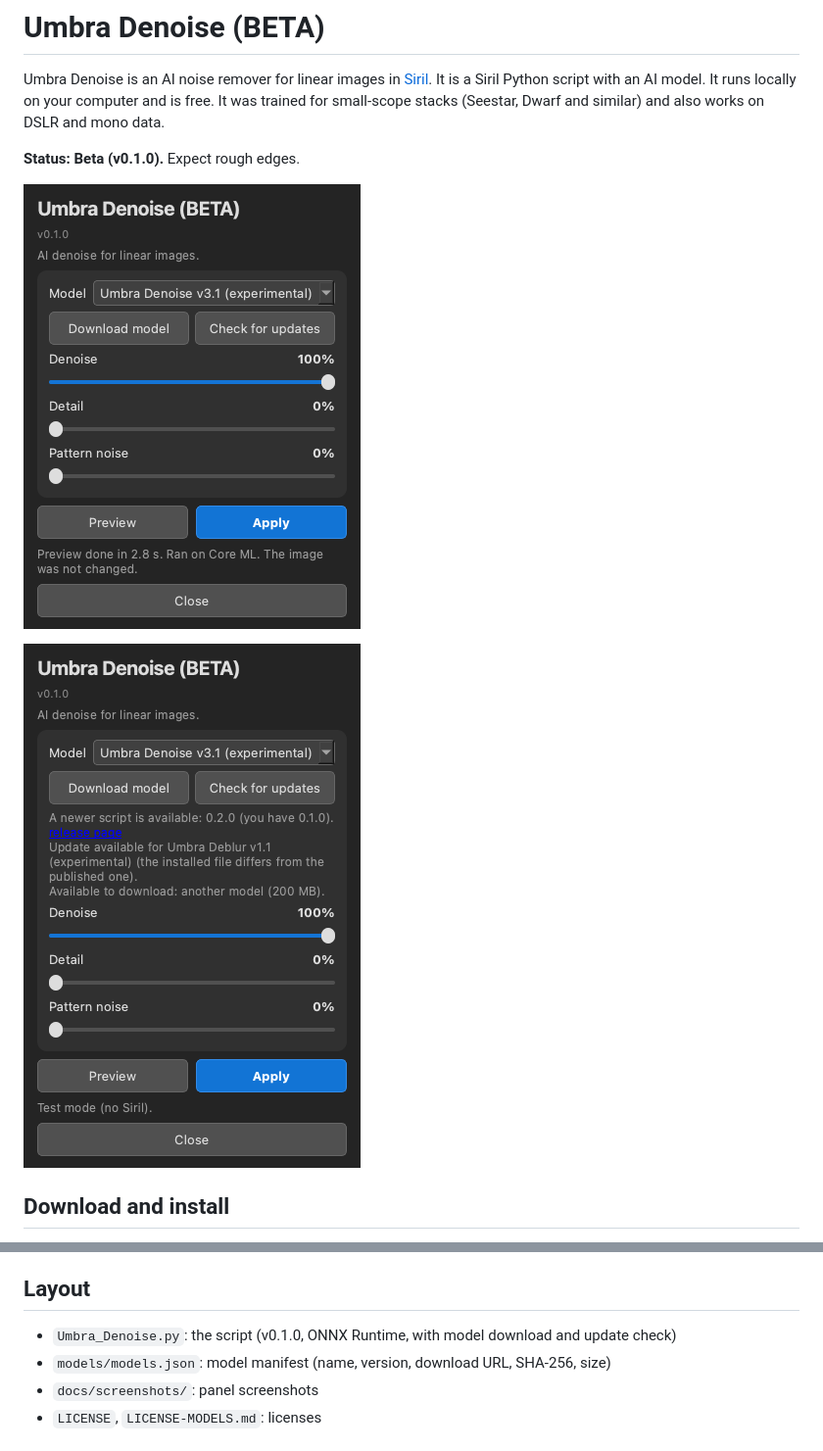
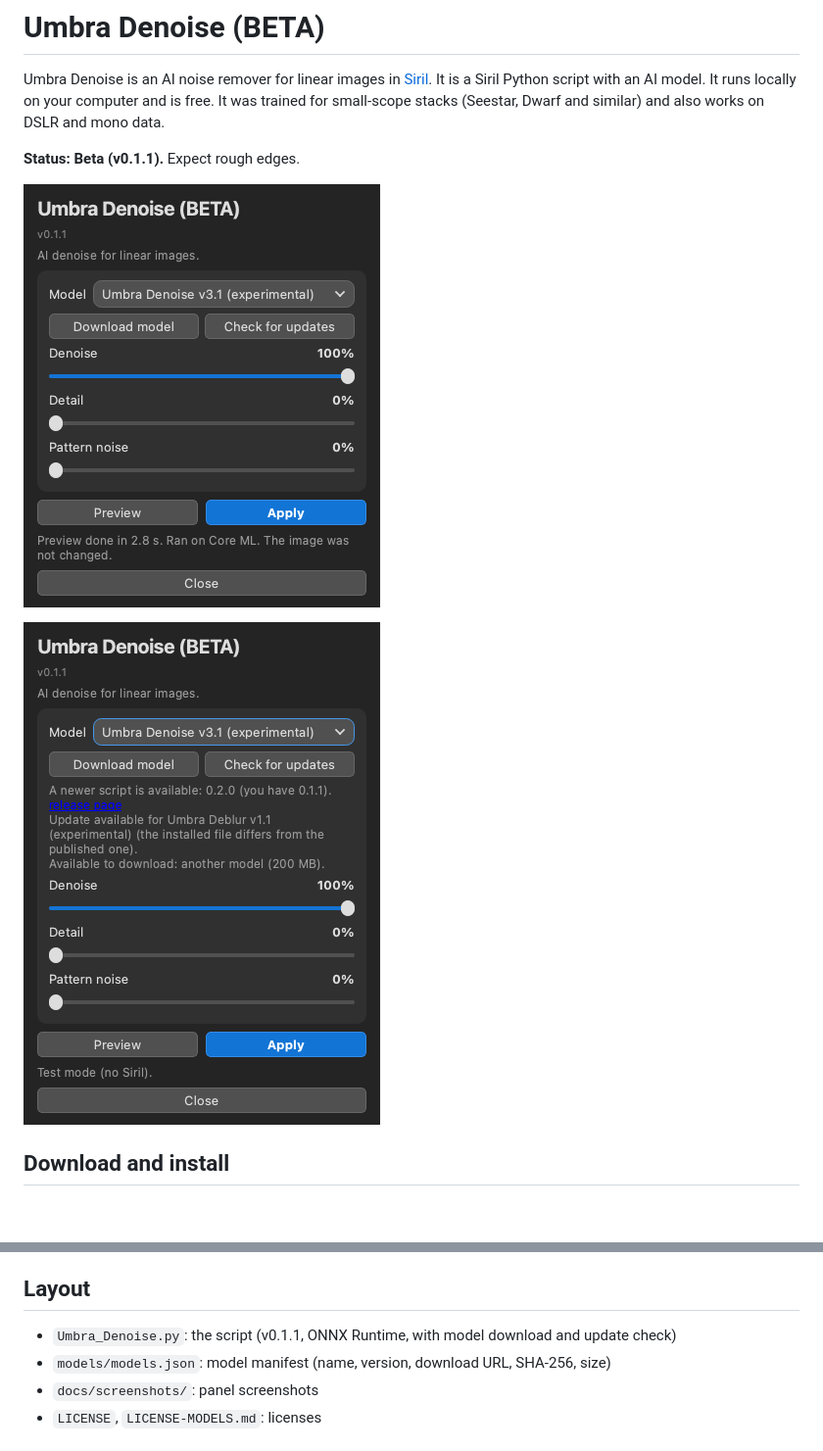
Before and after one commit to Kishanhpatel/umbra-denoise, a Markdown page: README.md, 2 parts joined by grey strips. Shown at 98% size. Drawn GitHub-style; pictures changed too: docs/screenshots/Umbra_Denoise_panel.png, docs/screenshots/Umbra_Denoise_panel_updnote.png; blank space fills up the shorter version.

Commit message:
v0.1.1: buttons, check boxes, drop-downs and scroll bars styled like Umbra Astro Studio

```diff
--- a/README.md
+++ b/README.md
@@ -2,7 +2,7 @@
 
 Umbra Denoise is an AI noise remover for linear images in [Siril](https://siril.org). It is a Siril Python script with an AI model. It runs locally on your computer and is free. It was trained for small-scope stacks (Seestar, Dwarf and similar) and also works on DSLR and mono data.
 
-**Status: Beta (v0.1.0).** Expect rough edges.
+**Status: Beta (v0.1.1).** Expect rough edges.
 
 ![Umbra Denoise panel](docs/screenshots/Umbra_Denoise_panel.png)
 
@@ -86,7 +86,7 @@ Small images: the model uses fixed 512 px tiles and its attention depends on the
 
 ## Layout
 
-- `Umbra_Denoise.py`: the script (v0.1.0, ONNX Runtime, with model download and update check)
+- `Umbra_Denoise.py`: the script (v0.1.1, ONNX Runtime, with model download and update check)
 - `models/models.json`: model manifest (name, version, download URL, SHA-256, size)
 - `docs/screenshots/`: panel screenshots
 - `LICENSE`, `LICENSE-MODELS.md`: licenses
```
Also changed, not shown: 2 other files.
